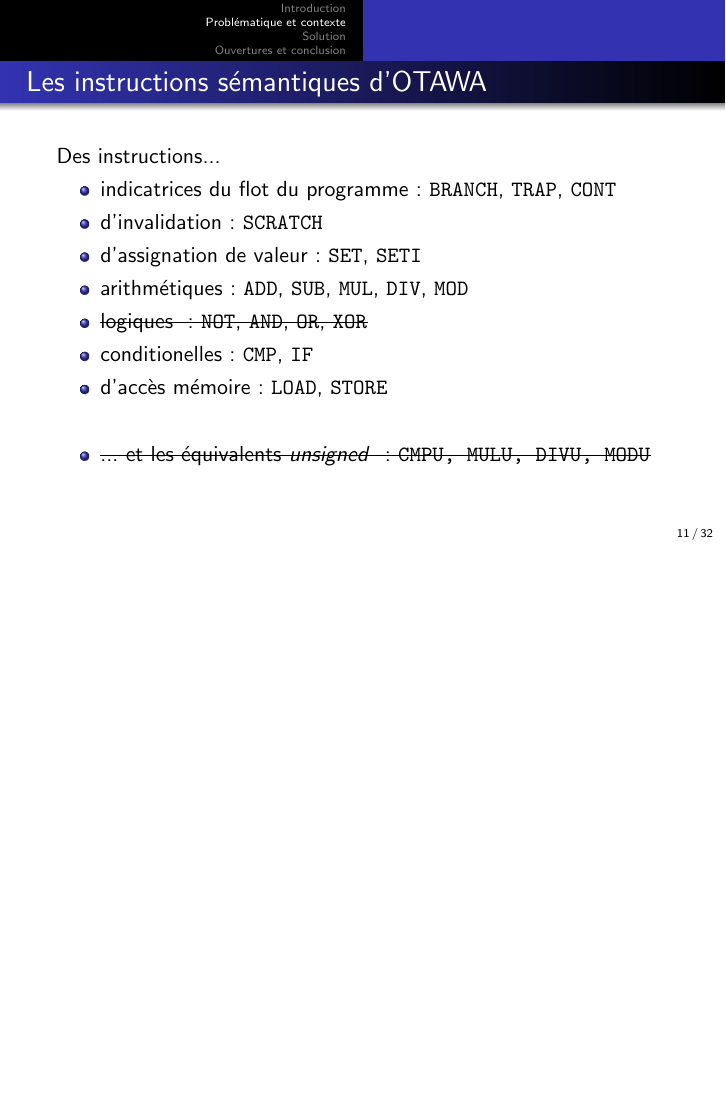
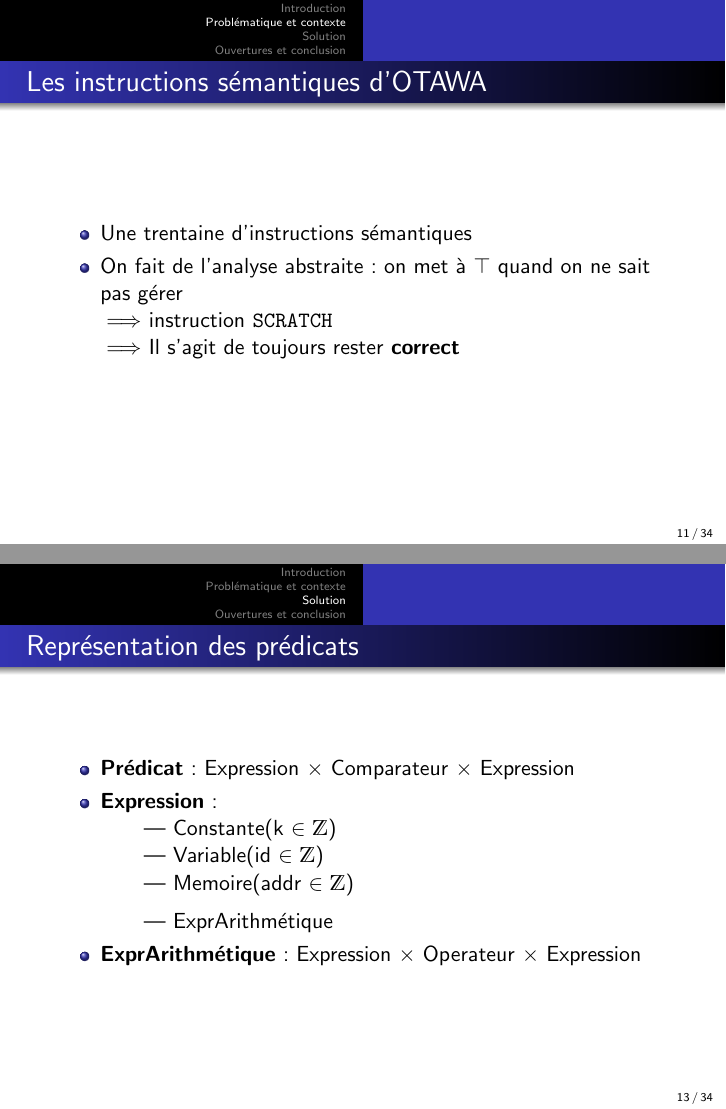
Before and after one commit to Dune-jr/pathfinder, LaTeX slides (presentation/presentation.tex): page 24 of 52 before the commit and pages 17 and 19 of 47 after it, the two joined at a grey line, the shorter picture padded with empty space. Compiled offline with pdfLaTeX.

Commit message:
Some fixes to the presentation.

```diff
--- a/presentation/presentation.tex
+++ b/presentation/presentation.tex
@@ -11,6 +11,7 @@
 % User packages
 \usepackage{lstlangarm}
 \usepackage{ulem}
+\usepackage{dsfont}
 
 \usetheme{Warsaw}
 \beamertemplatenavigationsymbolsempty
@@ -203,24 +204,26 @@
 % \end{frame}
 
 \frame{\frametitle{Les instructions sémantiques d'OTAWA}
-    Des instructions...
-
-    \begin{itemize}[<+->]
-	\item indicatrices du flot du programme : \texttt{BRANCH}, \texttt{TRAP}, \texttt{CONT}
-	\item d'invalidation : \texttt{SCRATCH}
-	\item d'assignation de valeur : \texttt{SET}, \texttt{SETI}
-	\item arithmétiques : \texttt{ADD}, \texttt{SUB}, \texttt{MUL}, \texttt{DIV}, \texttt{MOD}
-	\item \sout{logiques : \texttt{NOT}, \texttt{AND}, \texttt{OR}, \texttt{XOR}}
-	\item conditionelles : \texttt{CMP}, \texttt{IF}
-	\item d'accès mémoire : \texttt{LOAD}, \texttt{STORE}\\[0.7cm]
-	\item \sout{... et les équivalents \textit{unsigned} : \texttt{CMPU, MULU, DIVU, MODU}}
+    \begin{itemize}%[<+->]
+	\item Une trentaine d'instructions sémantiques
+    \item On fait de l'analyse abstraite : on met à $\top$ quand on ne sait pas gérer\\
+    \;$\Longrightarrow$ instruction \texttt{SCRATCH}\\
+    \;$\Longrightarrow$ Il s'agit de toujours rester \textbf{correct}
     \end{itemize}
 }
 
 
 \section{Solution} % Algorithme de recherche de chemins infaisables
 \frame{\frametitle{Représentation des prédicats}
-
+    \begin{itemize}%
+        \item \textbf{Prédicat} : Expression $\times$ Comparateur $\times$ Expression
+        \item \textbf{Expression} :\\
+        \qquad | Constante(k $\in \mathds{Z}$)\\
+        \qquad | Variable(id $\in \mathds{Z}$)\\
+        \qquad | Memoire(addr $\in \mathds{Z}$)\\[0.2cm]
+        \qquad | ExprArithmétique
+        \item \textbf{ExprArithmétique} : Expression $\times$ Operateur $\times$ Expression
+    \end{itemize}
 }
 
 \frame{%\frametitle{}
```
Also changed, not shown: presentation/presentation.pdf, presentation/presentation.tex (10 more changed lines).
